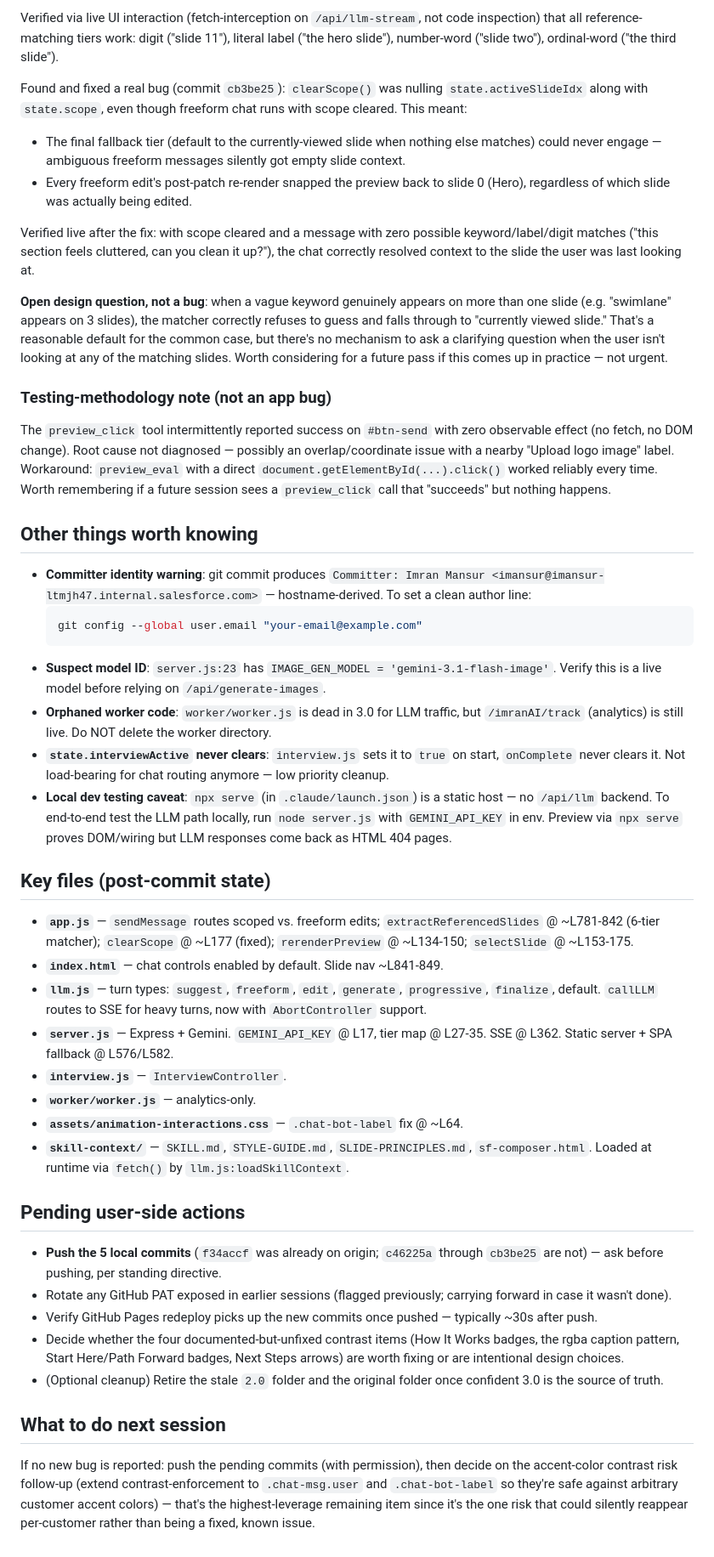
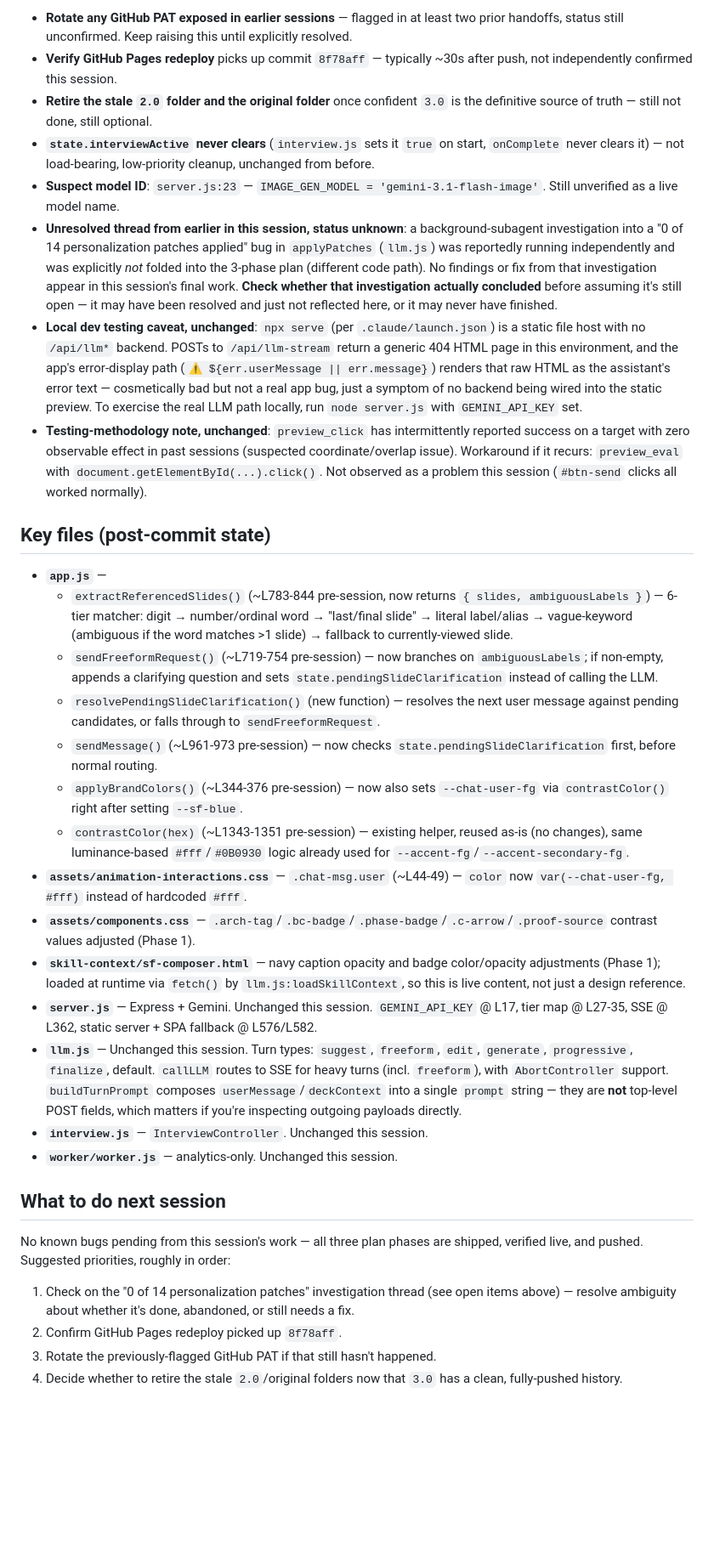
Before and after one commit to imansur-sf/interactive-customer-presentations, a Markdown page: HANDOFF.md, the part around one of its changes. Shown at 85% size. Rendered like a GitHub page; blank space fills up the shorter version.

````diff
--- a/HANDOFF.md
+++ b/HANDOFF.md
@@ -72,47 +62,34 @@ Architectural risk (not a bug today, but worth knowing): `applyBrandColors(answe
-Verified via live UI interaction (fetch-interception on `/api/llm-stream`, not code inspection) that all reference-matching tiers work: digit ("slide 11"), literal label ("the hero slide"), number-word ("slide two"), ordinal-word ("the third slide").
-
-Found and fixed a real bug (commit `cb3be25`): `clearScope()` was nulling `state.activeSlideIdx` along with `state.scope`, even though freeform chat runs with scope cleared. This meant:
-- The final fallback tier (default to the currently-viewed slide when nothing else matches) could never engage — ambiguous freeform messages silently got empty slide context.
-- Every freeform edit's post-patch re-render snapped the preview back to slide 0 (Hero), regardless of which slide was actually being edited.
-
-Verified live after the fix: with scope cleared and a message with zero possible keyword/label/digit matches ("this section feels cluttered, can you clean it up?"), the chat correctly resolved context to the slide the user was last looking at.
-
-**Open design question, not a bug**: when a vague keyword genuinely appears on more than one slide (e.g. "swimlane" appears on 3 slides), the matcher correctly refuses to guess and falls through to "currently viewed slide." That's a reasonable default for the common case, but there's no mechanism to ask a clarifying question when the user isn't looking at any of the matching slides. Worth considering for a future pass if this comes up in practice — not urgent.
-
-### Testing-methodology note (not an app bug)
-
-The `preview_click` tool intermittently reported success on `#btn-send` with zero observable effect (no fetch, no DOM change). Root cause not diagnosed — possibly an overlap/coordinate issue with a nearby "Upload logo image" label. Workaround: `preview_eval` with a direct `document.getElementById(...).click()` worked reliably every time. Worth remembering if a future session sees a `preview_click` call that "succeeds" but nothing happens.
-
-## Other things worth knowing
-
-- **Committer identity warning**: git commit produces `Committer: Imran Mansur <imansur@imansur-ltmjh47.internal.salesforce.com>` — hostname-derived. To set a clean author line:
-  ```bash
-  git config --global user.email "your-email@example.com"
-  ```
-- **Suspect model ID**: `server.js:23` has `IMAGE_GEN_MODEL = 'gemini-3.1-flash-image'`. Verify this is a live model before relying on `/api/generate-images`.
-- **Orphaned worker code**: `worker/worker.js` is dead in 3.0 for LLM traffic, but `/imranAI/track` (analytics) is still live. Do NOT delete the worker directory.
-- **`state.interviewActive` never clears**: `interview.js` sets it to `true` on start, `onComplete` never clears it. Not load-bearing for chat routing anymore — low priority cleanup.
-- **Local dev testing caveat**: `npx serve` (in `.claude/launch.json`) is a static host — no `/api/llm` backend. To end-to-end test the LLM path locally, run `node server.js` with `GEMINI_API_KEY` in env. Preview via `npx serve` proves DOM/wiring but LLM responses come back as HTML 404 pages.
+- **Rotate any GitHub PAT exposed in earlier sessions** — flagged in at least two prior handoffs, status still unconfirmed. Keep raising this until explicitly resolved.
+- **Verify GitHub Pages redeploy** picks up commit `8f78aff` — typically ~30s after push, not independently confirmed this session.
+- **Retire the stale `2.0` folder and the original folder** once confident `3.0` is the definitive source of truth — still not done, still optional.
+- **`state.interviewActive` never clears** (`interview.js` sets it `true` on start, `onComplete` never clears it) — not load-bearing, low-priority cleanup, unchanged from before.
+- **Suspect model ID**: `server.js:23` — `IMAGE_GEN_MODEL = 'gemini-3.1-flash-image'`. Still unverified as a live model name.
+- **Unresolved thread from earlier in this session, status unknown**: a background-subagent investigation into a "0 of 14 personalization patches applied" bug in `applyPatches` (`llm.js`) was reportedly running independently and was explicitly *not* folded into the 3-phase plan (different code path). No findings or fix from that investigation appear in this session's final work. **Check whether that investigation actually concluded** before assuming it's still open — it may have been resolved and just not reflected here, or it may never have finished.
+- **Local dev testing caveat, unchanged**: `npx serve` (per `.claude/launch.json`) is a static file host with no `/api/llm*` backend. POSTs to `/api/llm-stream` return a generic 404 HTML page in this environment, and the app's error-display path (`⚠️ ${err.userMessage || err.message}`) renders that raw HTML as the assistant's error text — cosmetically bad but not a real app bug, just a symptom of no backend being wired into the static preview. To exercise the real LLM path locally, run `node server.js` with `GEMINI_API_KEY` set.
+- **Testing-methodology note, unchanged**: `preview_click` has intermittently reported success on a target with zero observable effect in past sessions (suspected coordinate/overlap issue). Workaround if it recurs: `preview_eval` with `document.getElementById(...).click()`. Not observed as a problem this session (`#btn-send` clicks all worked normally).
 
 ## Key files (post-commit state)
 
-- **`app.js`** — `sendMessage` routes scoped vs. freeform edits; `extractReferencedSlides` @ ~L781-842 (6-tier matcher); `clearScope` @ ~L177 (fixed); `rerenderPreview` @ ~L134-150; `selectSlide` @ ~L153-175.
-- **`index.html`** — chat controls enabled by default. Slide nav ~L841-849.
-- **`llm.js`** — turn types: `suggest`, `freeform`, `edit`, `generate`, `progressive`, `finalize`, default. `callLLM` routes to SSE for heavy turns, now with `AbortController` support.
-- **`server.js`** — Express + Gemini. `GEMINI_API_KEY` @ L17, tier map @ L27-35. SSE @ L362. Static server + SPA fallback @ L576/L582.
-- **`interview.js`** — `InterviewController`.
-- **`worker/worker.js`** — analytics-only.
-- **`assets/animation-interactions.css`** — `.chat-bot-label` fix @ ~L64.
-- **`skill-context/`** — `SKILL.md`, `STYLE-GUIDE.md`, `SLIDE-PRINCIPLES.md`, `sf-composer.html`. Loaded at runtime via `fetch()` by `llm.js:loadSkillContext`.
-
-## Pending user-side actions
-
-- **Push the 5 local commits** (`f34accf` was already on origin; `c46225a` through `cb3be25` are not) — ask before pushing, per standing directive.
-- Rotate any GitHub PAT exposed in earlier sessions (flagged previously; carrying forward in case it wasn't done).
-- Verify GitHub Pages redeploy picks up the new commits once pushed — typically ~30s after push.
-- Decide whether the four documented-but-unfixed contrast items (How It Works badges, the rgba caption pattern, Start Here/Path Forward badges, Next Steps arrows) are worth fixing or are intentional design choices.
-- (Optional cleanup) Retire the stale `2.0` folder and the original folder once confident 3.0 is the source of truth.
+- **`app.js`** —
+  - `extractReferencedSlides()` (~L783-844 pre-session, now returns `{ slides, ambiguousLabels }`) — 6-tier matcher: digit → number/ordinal word → "last/final slide" → literal label/alias → vague-keyword (ambiguous if the word matches >1 slide) → fallback to currently-viewed slide.
+  - `sendFreeformRequest()` (~L719-754 pre-session) — now branches on `ambiguousLabels`; if non-empty, appends a clarifying question and sets `state.pendingSlideClarification` instead of calling the LLM.
+  - `resolvePendingSlideClarification()` (new function) — resolves the next user message against pending candidates, or falls through to `sendFreeformRequest`.
+  - `sendMessage()` (~L961-973 pre-session) — now checks `state.pendingSlideClarification` first, before normal routing.
+  - `applyBrandColors()` (~L344-376 pre-session) — now also sets `--chat-user-fg` via `contrastColor()` right after setting `--sf-blue`.
+  - `contrastColor(hex)` (~L1343-1351 pre-session) — existing helper, reused as-is (no changes), same luminance-based `#fff`/`#0B0930` logic already used for `--accent-fg`/`--accent-secondary-fg`.
+- **`assets/animation-interactions.css`** — `.chat-msg.user` (~L44-49) — `color` now `var(--chat-user-fg, #fff)` instead of hardcoded `#fff`.
+- **`assets/components.css`** — `.arch-tag`/`.bc-badge`/`.phase-badge`/`.c-arrow`/`.proof-source` contrast values adjusted (Phase 1).
+- **`skill-context/sf-composer.html`** — navy caption opacity and badge color/opacity adjustments (Phase 1); loaded at runtime via `fetch()` by `llm.js:loadSkillContext`, so this is live content, not just a design reference.
+- **`server.js`** — Express + Gemini. Unchanged this session. `GEMINI_API_KEY` @ L17, tier map @ L27-35, SSE @ L362, static server + SPA fallback @ L576/L582.
+- **`llm.js`** — Unchanged this session. Turn types: `suggest`, `freeform`, `edit`, `generate`, `progressive`, `finalize`, default. `callLLM` routes to SSE for heavy turns (incl. `freeform`), with `AbortController` support. `buildTurnPrompt` composes `userMessage`/`deckContext` into a single `prompt` string — they are **not** top-level POST fields, which matters if you're inspecting outgoing payloads directly.
+- **`interview.js`** — `InterviewController`. Unchanged this session.
+- **`worker/worker.js`** — analytics-only. Unchanged this session.
 
 ## What to do next session
 
-If no new bug is reported: push the pending commits (with permission), then decide on the accent-color contrast risk follow-up (extend contrast-enforcement to `.chat-msg.user` and `.chat-bot-label` so they're safe against arbitrary customer accent colors) — that's the highest-leverage remaining item since it's the one risk that could silently reappear per-customer rather than being a fixed, known issue.
+No known bugs pending from this session's work — all three plan phases are shipped, verified live, and pushed. Suggested priorities, roughly in order:
+
+1. Check on the "0 of 14 personalization patches" investigation thread (see open items above) — resolve ambiguity about whether it's done, abandoned, or still needs a fix.
+2. Confirm GitHub Pages redeploy picked up `8f78aff`.
+3. Rotate the previously-flagged GitHub PAT if that still hasn't happened.
+4. Decide whether to retire the stale `2.0`/original folders now that `3.0` has a clean, fully-pushed history.
````
Also changed, not shown: other parts of HANDOFF.md (+19 -29 lines).
